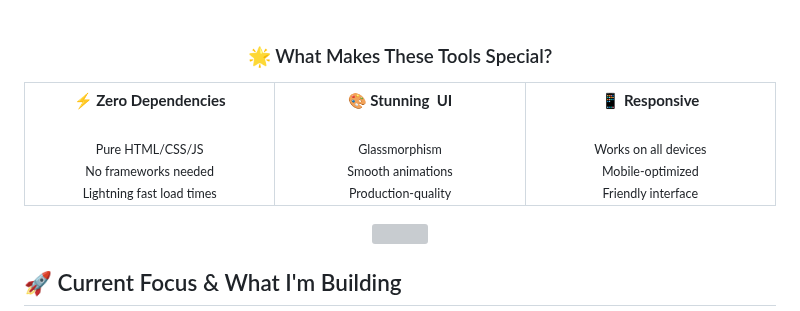
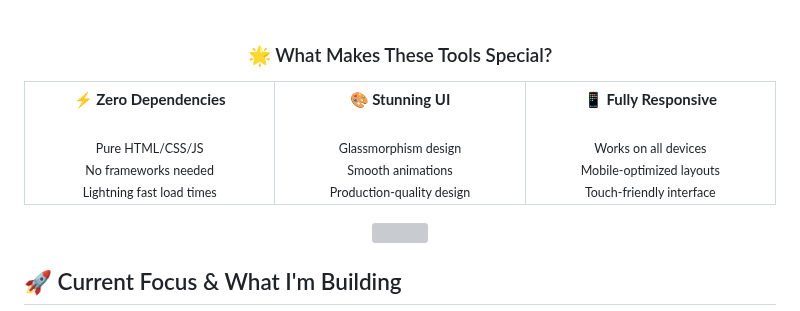
Before and after one commit to mitchell-917/mitchell-917, a Markdown page: README.md, the part around the change. Rendered like a GitHub page; grey boxes are pictures that could not be loaded.

Commit message:
adding file

```diff
--- a/README.md
+++ b/README.md
@@ -105,12 +105,12 @@
   <sub>Pure HTML/CSS/JS<br/>No frameworks needed<br/>Lightning fast load times</sub>
 </td>
 <td align="center" width="33%" valign="top" style="padding: 20px;">
-  <strong>🎨&nbsp;Stunning&nbsp; UI</strong><br/><br/>
-  <sub>Glassmorphism<br/>Smooth animations<br/>Production-quality</sub>
+  <strong>🎨&nbsp;Stunning&nbsp;UI</strong><br/><br/>
+  <sub>Glassmorphism design<br/>Smooth animations<br/>Production-quality design</sub>
 </td>
 <td align="center" width="33%" valign="top" style="padding: 20px;">
-  <strong>📱 Responsive</strong><br/><br/>
-  <sub>Works on all devices<br/>Mobile-optimized<br/>Friendly interface</sub>
+  <strong>📱&nbsp;Fully&nbsp;Responsive</strong><br/><br/>
+  <sub>Works on all devices<br/>Mobile-optimized layouts<br/>Touch-friendly interface</sub>
 </td>
 </tr>
 </table>
```
